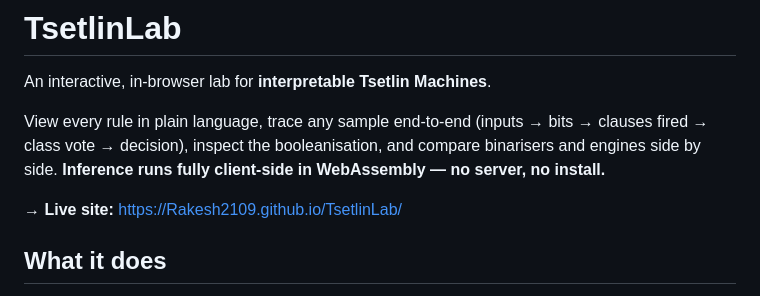
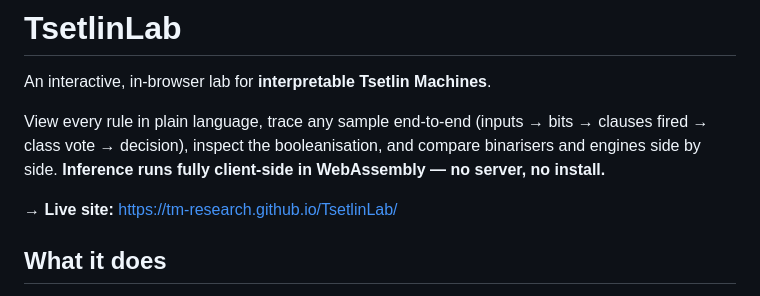
Before and after one commit to TM-Research/TsetlinLab, a Markdown page: README.md, the part around the change. Drawn GitHub-style.

Commit message:
Update live site URL in README.md

```diff
--- a/README.md
+++ b/README.md
@@ -7,7 +7,7 @@ View every rule in plain language, trace any sample end-to-end
 booleanisation, and compare binarisers and engines side by side.
 **Inference runs fully client-side in WebAssembly — no server, no install.**
 
-→ **Live site:** https://Rakesh2109.github.io/TsetlinLab/
+→ **Live site:** https://tm-research.github.io/TsetlinLab/
 
 ## What it does
 
```
